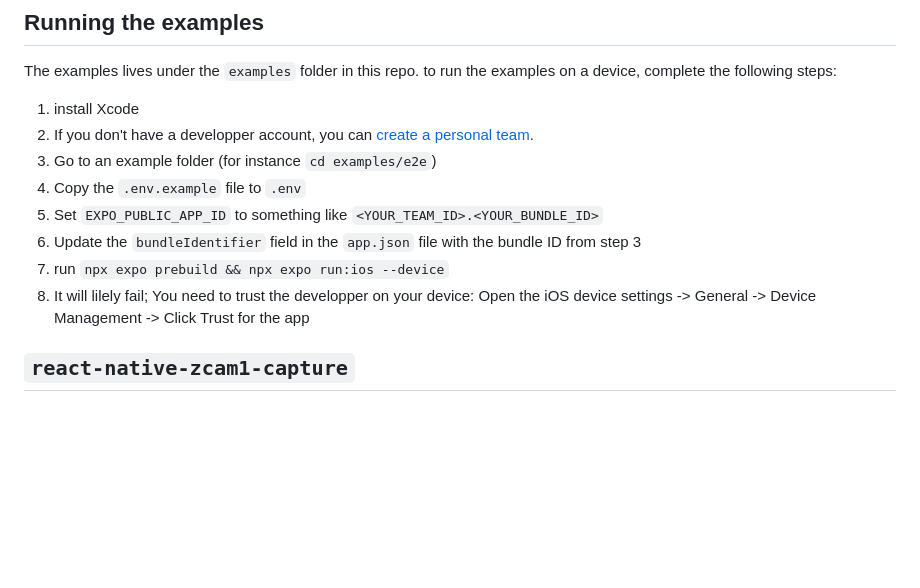
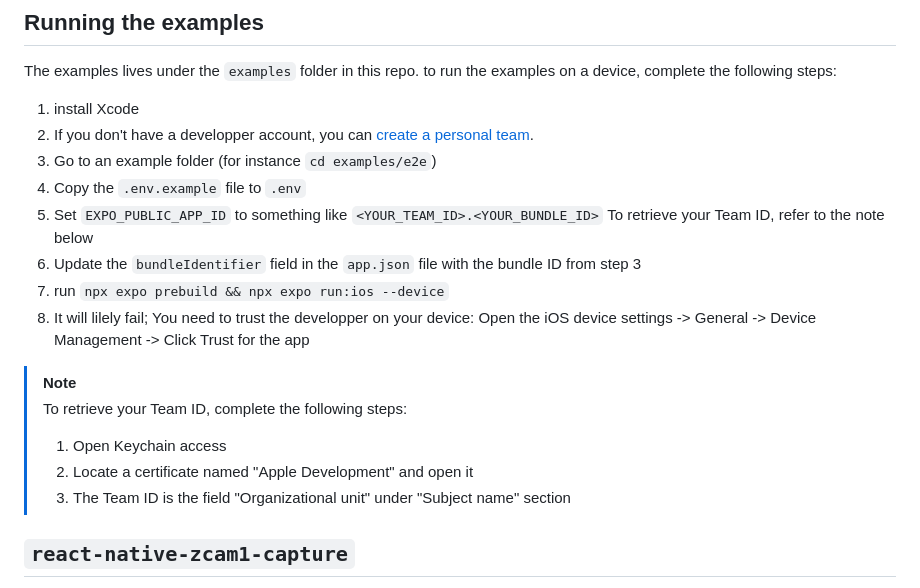
Before and after one commit to succinctlabs/zcam1-sdk, a Markdown page: README.md, the part around the change. Drawn GitHub-style; blank space fills up the shorter version.

Commit message:
chore: Add a note on Team ID

```diff
--- a/README.md
+++ b/README.md
@@ -51,12 +51,19 @@ The examples lives under the `examples` folder in this repo. to run the examples
 3. Go to an example folder (for instance `cd examples/e2e`)
 4. Copy the `.env.example` file to `.env`
 5. Set `EXPO_PUBLIC_APP_ID` to something like `<YOUR_TEAM_ID>.<YOUR_BUNDLE_ID>`
+   To retrieve your Team ID, refer to the note below
 6. Update the `bundleIdentifier` field in the `app.json` file with the bundle ID from step 3
 7. run `npx expo prebuild && npx expo run:ios --device`
 8. It will lilely fail; You need to trust the developper on your device:
    Open the iOS device settings -> General -> Device Management -> Click Trust for the app
 
 [create a personal team]: https://stackoverflow.com/questions/4952820/test-ios-app-on-device-without-apple-developer-program-or-jailbreak/66484365#66484365
+
+> [!NOTE]
+> To retrieve your Team ID, complete the following steps:
+> 1. Open Keychain access
+> 2. Locate a certificate named "Apple Development" and open it
+> 3. The Team ID is the field "Organizational unit" under "Subject name" section
 
 ## `react-native-zcam1-capture`
 
```
